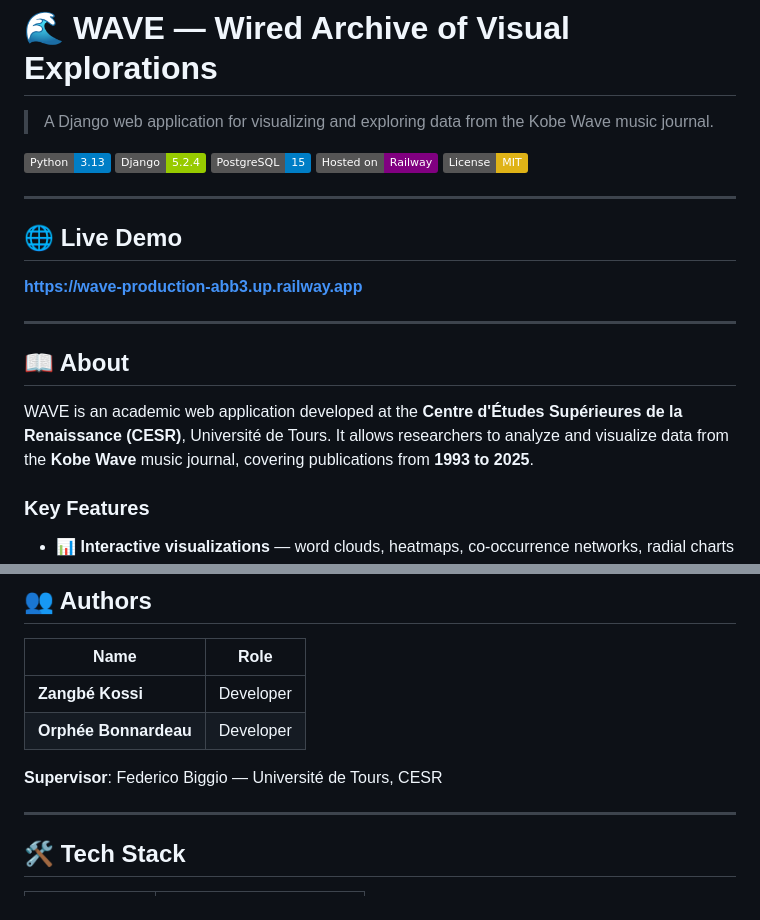
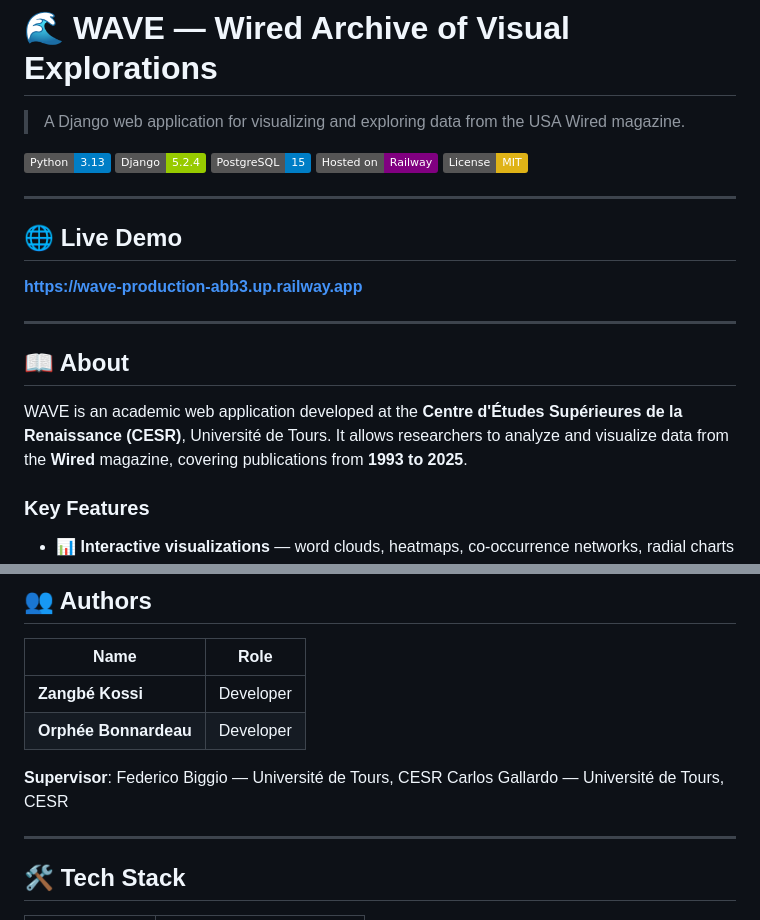
Before and after one commit to kossi-ctrl/Wave, a Markdown page: projet_wave1/README.md, 2 parts joined by grey strips. GitHub-like rendering; badges without logos.

```diff
--- a/projet_wave1/README.md
+++ b/projet_wave1/README.md
@@ -1,6 +1,6 @@
 # 🌊 WAVE — Wired Archive of Visual Explorations
 
-> A Django web application for visualizing and exploring data from the Kobe Wave music journal.
+> A Django web application for visualizing and exploring data from the USA Wired magazine.
 
 [![Python](https://img.shields.io/badge/Python-3.13-blue)](https://python.org)
 [![Django](https://img.shields.io/badge/Django-5.2.4-green)](https://djangoproject.com)
@@ -18,7 +18,7 @@
 
 ## 📖 About
 
-WAVE is an academic web application developed at the **Centre d'Études Supérieures de la Renaissance (CESR)**, Université de Tours. It allows researchers to analyze and visualize data from the **Kobe Wave** music journal, covering publications from **1993 to 2025**.
+WAVE is an academic web application developed at the **Centre d'Études Supérieures de la Renaissance (CESR)**, Université de Tours. It allows researchers to analyze and visualize data from the **Wired** magazine, covering publications from **1993 to 2025**.
 
 ### Key Features
 
@@ -37,7 +37,9 @@ WAVE is an academic web application developed at the **Centre d'Études Supérie
 | **Zangbé Kossi** | Developer |
 | **Orphée Bonnardeau** | Developer |
 
-**Supervisor**: Federico Biggio — Université de Tours, CESR
+**Supervisor**:
+ Federico Biggio — Université de Tours, CESR
+ Carlos Gallardo — Université de Tours, CESR
 
 ---
 
```
